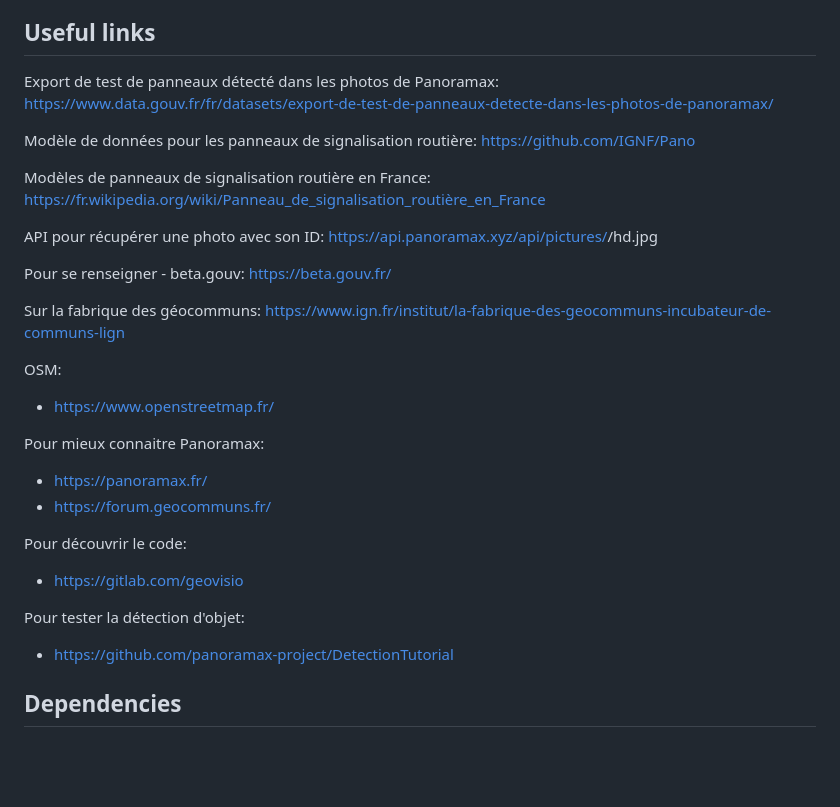
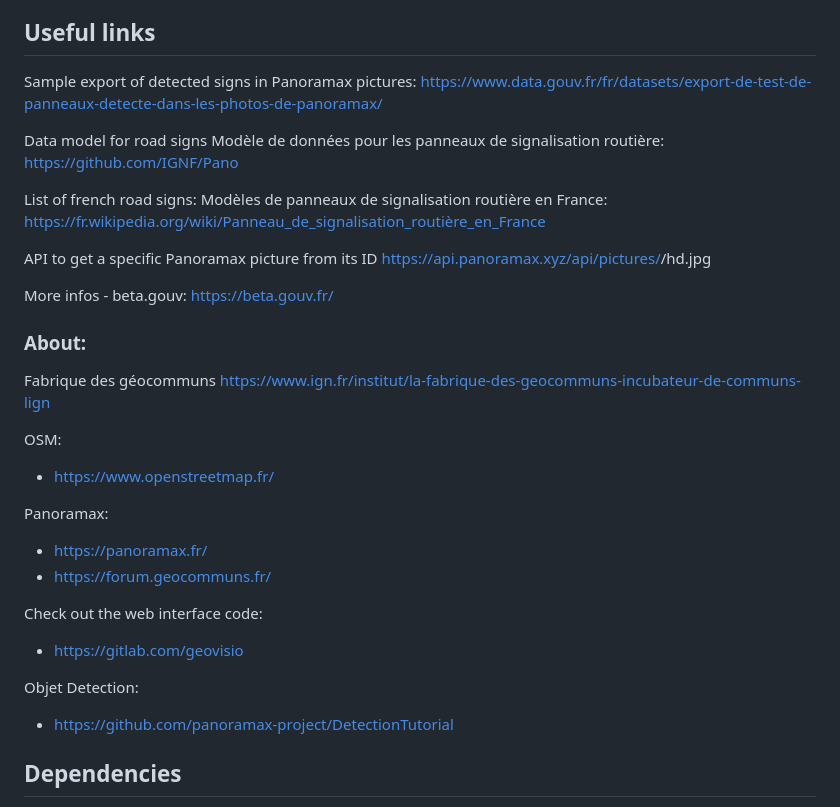
Before and after one commit to VGiudicelli1/TSI_panoramax, a Markdown page: README.md, the part around the change. Rendered like a GitHub page; blank space fills up the shorter version.

```diff
--- a/README.md
+++ b/README.md
@@ -21,35 +21,38 @@ Our objectives are the last part of this project. We try to localize road signs
 
 ## Useful links
 
-Export de test de panneaux détecté dans les photos de Panoramax:
+Sample export of detected signs in Panoramax pictures:
 https://www.data.gouv.fr/fr/datasets/export-de-test-de-panneaux-detecte-dans-les-photos-de-panoramax/
 
+Data model for road signs
 Modèle de données pour les panneaux de signalisation routière:
 https://github.com/IGNF/Pano
 
+List of french road signs:
 Modèles de panneaux de signalisation routière en France:
 https://fr.wikipedia.org/wiki/Panneau_de_signalisation_routière_en_France
 
-API pour récupérer une photo avec son ID:
+API to get a specific Panoramax picture from its ID
 https://api.panoramax.xyz/api/pictures/<id>/hd.jpg
 
-Pour se renseigner - beta.gouv:
+More infos - beta.gouv:
 https://beta.gouv.fr/
 
-Sur la fabrique des géocommuns:
+### About:
+Fabrique des géocommuns
 https://www.ign.fr/institut/la-fabrique-des-geocommuns-incubateur-de-communs-lign
 
 OSM:
 - https://www.openstreetmap.fr/
 
-Pour mieux connaitre Panoramax:
+Panoramax:
 - https://panoramax.fr/
 - https://forum.geocommuns.fr/
 
-Pour découvrir le code:
+Check out the web interface code:
 - https://gitlab.com/geovisio
 
-Pour tester la détection d'objet:
+Objet Detection:
 - https://github.com/panoramax-project/DetectionTutorial
 
 ## Dependencies
```
